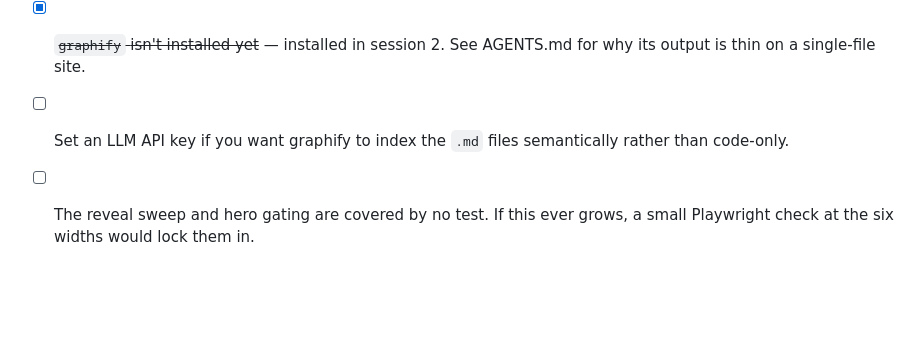
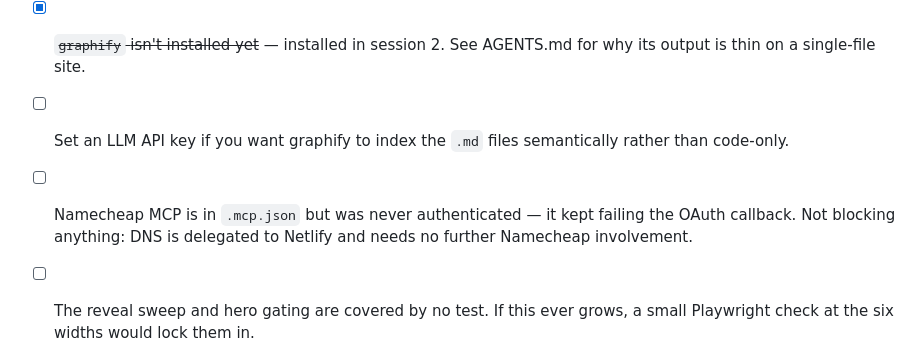
Before and after one commit to ritik-dev/rohan-falwariya, a Markdown page: chats.md, the part around one of its changes. Rendered like a GitHub page; blank space fills up the shorter version.

```diff
--- a/chats.md
+++ b/chats.md
@@ -199,5 +253,8 @@ are the only responsiveness changes that were actually warranted.
       for why its output is thin on a single-file site.
 - [ ] Set an LLM API key if you want graphify to index the `.md` files
       semantically rather than code-only.
+- [ ] Namecheap MCP is in `.mcp.json` but was never authenticated — it kept
+      failing the OAuth callback. Not blocking anything: DNS is delegated to
+      Netlify and needs no further Namecheap involvement.
 - [ ] The reveal sweep and hero gating are covered by no test. If this ever grows,
       a small Playwright check at the six widths would lock them in.
```
Also changed, not shown: other parts of chats.md (+55 -1 lines), AGENTS.md (+42 -2 lines).
